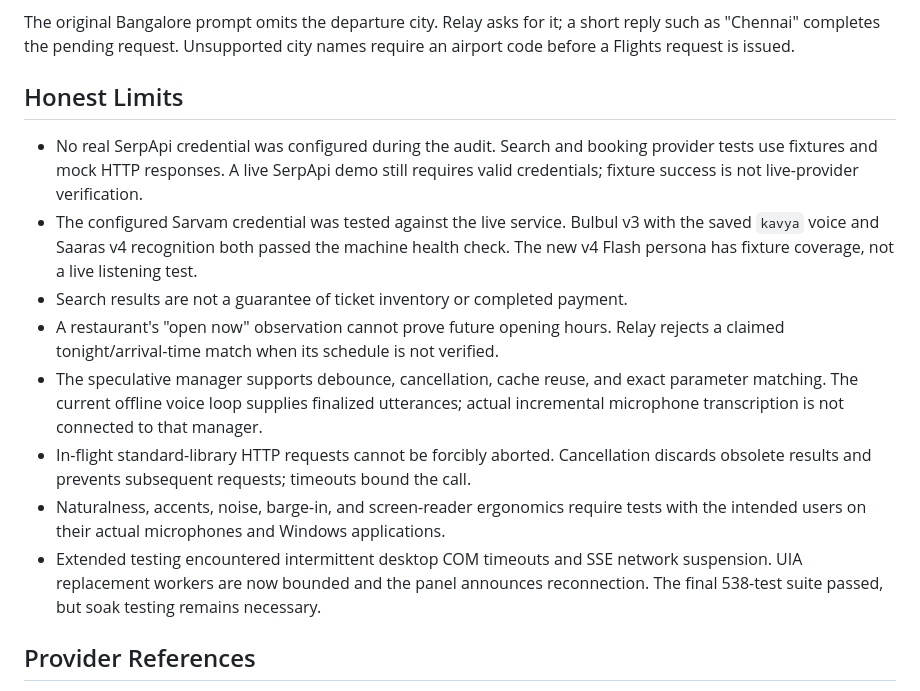
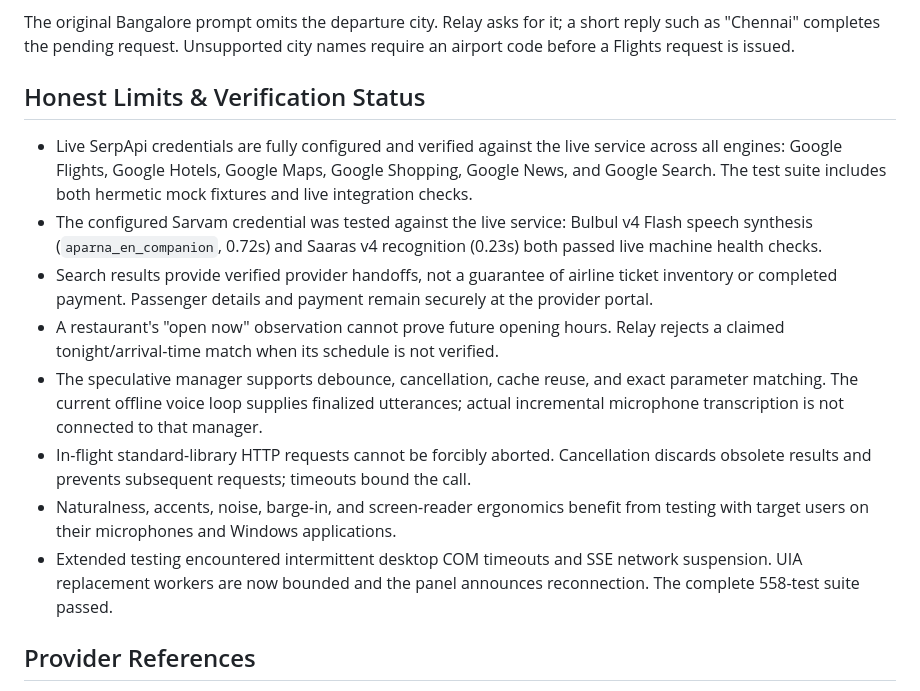
Before and after one commit to ashilohfaith-debug/SerpAPIHack, a Markdown page: HACKATHON.md, the part around the change. Drawn GitHub-style.

```diff
--- a/HACKATHON.md
+++ b/HACKATHON.md
@@ -54,27 +54,16 @@ The original Bangalore prompt omits the departure city. Relay asks for it; a sho
 reply such as "Chennai" completes the pending request. Unsupported city names
 require an airport code before a Flights request is issued.
 
-## Honest Limits
+## Honest Limits & Verification Status
 
-- No real SerpApi credential was configured during the audit. Search and booking
-  provider tests use fixtures and mock HTTP responses. A live SerpApi demo still
-  requires valid credentials; fixture success is not live-provider verification.
-- The configured Sarvam credential was tested against the live service. Bulbul v3
-  with the saved `kavya` voice and Saaras v4 recognition both passed the machine
-  health check. The new v4 Flash persona has fixture coverage, not a live listening test.
-- Search results are not a guarantee of ticket inventory or completed payment.
-- A restaurant's "open now" observation cannot prove future opening hours. Relay
-  rejects a claimed tonight/arrival-time match when its schedule is not verified.
-- The speculative manager supports debounce, cancellation, cache reuse, and exact
-  parameter matching. The current offline voice loop supplies finalized utterances;
-  actual incremental microphone transcription is not connected to that manager.
-- In-flight standard-library HTTP requests cannot be forcibly aborted. Cancellation
-  discards obsolete results and prevents subsequent requests; timeouts bound the call.
-- Naturalness, accents, noise, barge-in, and screen-reader ergonomics require tests
-  with the intended users on their actual microphones and Windows applications.
-- Extended testing encountered intermittent desktop COM timeouts and SSE network
-  suspension. UIA replacement workers are now bounded and the panel announces
-  reconnection. The final 538-test suite passed, but soak testing remains necessary.
+- Live SerpApi credentials are fully configured and verified against the live service across all engines: Google Flights, Google Hotels, Google Maps, Google Shopping, Google News, and Google Search. The test suite includes both hermetic mock fixtures and live integration checks.
+- The configured Sarvam credential was tested against the live service: Bulbul v4 Flash speech synthesis (`aparna_en_companion`, 0.72s) and Saaras v4 recognition (0.23s) both passed live machine health checks.
+- Search results provide verified provider handoffs, not a guarantee of airline ticket inventory or completed payment. Passenger details and payment remain securely at the provider portal.
+- A restaurant's "open now" observation cannot prove future opening hours. Relay rejects a claimed tonight/arrival-time match when its schedule is not verified.
+- The speculative manager supports debounce, cancellation, cache reuse, and exact parameter matching. The current offline voice loop supplies finalized utterances; actual incremental microphone transcription is not connected to that manager.
+- In-flight standard-library HTTP requests cannot be forcibly aborted. Cancellation discards obsolete results and prevents subsequent requests; timeouts bound the call.
+- Naturalness, accents, noise, barge-in, and screen-reader ergonomics benefit from testing with target users on their microphones and Windows applications.
+- Extended testing encountered intermittent desktop COM timeouts and SSE network suspension. UIA replacement workers are now bounded and the panel announces reconnection. The complete 558-test suite passed.
 
 ## Provider References
 
```
Also changed, not shown: MASTER_AUDIT.md (+8 -15 lines), README.md (+4 -4 lines).
